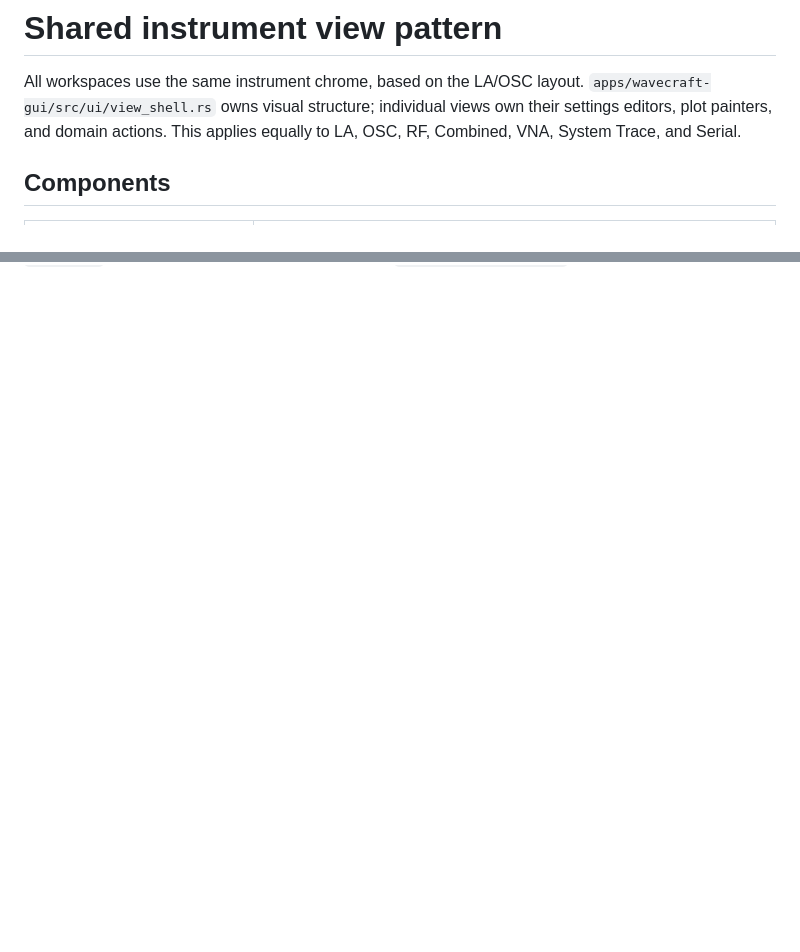
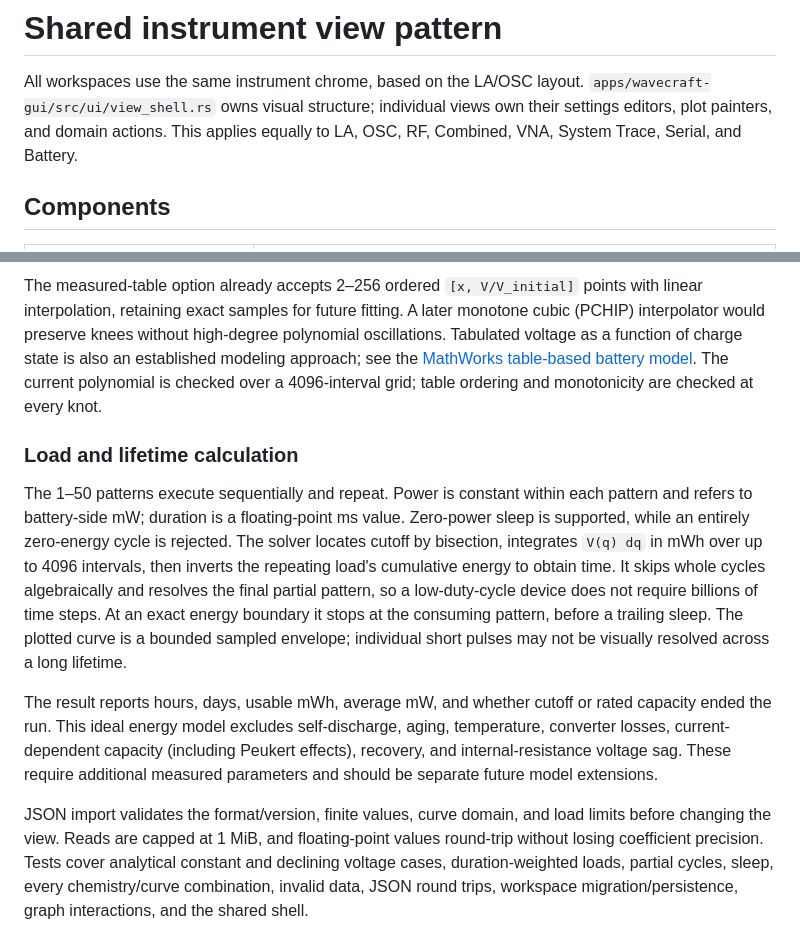
Before and after one commit to pro100Roman/WaveCraft, a Markdown page: docs/gui-view-pattern.md, 2 parts joined by grey strips. Rendered like a GitHub page; blank space fills up the shorter version.

```diff
--- a/docs/gui-view-pattern.md
+++ b/docs/gui-view-pattern.md
@@ -3,7 +3,7 @@
 All workspaces use the same instrument chrome, based on the LA/OSC layout.
 `apps/wavecraft-gui/src/ui/view_shell.rs` owns visual structure; individual
 views own their settings editors, plot painters, and domain actions. This
-applies equally to LA, OSC, RF, Combined, VNA, System Trace, and Serial.
+applies equally to LA, OSC, RF, Combined, VNA, System Trace, Serial, and Battery.
 
 ## Components
 
@@ -145,0 +193,33 @@ in `AGENTS.md`; broader ownership work is described in `gui-modularization.md`.
+The measured-table option already accepts 2–256 ordered `[x, V/V_initial]` points
+with linear interpolation, retaining exact samples for future fitting. A later
+monotone cubic (PCHIP) interpolator would preserve knees without high-degree
+polynomial oscillations. Tabulated voltage as a function of charge state is also
+an established modeling approach; see the [MathWorks table-based battery model](https://www.mathworks.com/help/simscape-battery/ref/batterytablebased.html).
+The current polynomial is checked over a 4096-interval grid; table ordering and
+monotonicity are checked at every knot.
+
+### Load and lifetime calculation
+
+The 1–50 patterns execute sequentially and repeat. Power is constant within each
+pattern and refers to battery-side mW; duration is a floating-point ms value.
+Zero-power sleep is supported, while an entirely zero-energy cycle is rejected.
+The solver locates cutoff by bisection, integrates `V(q) dq` in mWh over up to
+4096 intervals, then inverts the repeating load's cumulative energy to obtain
+time. It skips whole cycles algebraically and resolves the final partial pattern,
+so a low-duty-cycle device does not require billions of time steps. At an exact
+energy boundary it stops at the consuming pattern, before a trailing sleep.
+The plotted curve is a bounded sampled envelope; individual short pulses may
+not be visually resolved across a long lifetime.
+
+The result reports hours, days, usable mWh, average mW, and whether cutoff or
+rated capacity ended the run. This ideal energy model excludes self-discharge,
+aging, temperature, converter losses, current-dependent capacity (including
+Peukert effects), recovery, and internal-resistance voltage sag. These require
+additional measured parameters and should be separate future model extensions.
+
+JSON import validates the format/version, finite values, curve domain, and load
+limits before changing the view. Reads are capped at 1 MiB, and floating-point
+values round-trip without losing coefficient precision. Tests cover analytical
+constant and declining voltage cases, duration-weighted loads, partial cycles,
+sleep, every chemistry/curve combination, invalid data, JSON round trips,
+workspace migration/persistence, graph interactions, and the shared shell.
```
Also changed, not shown: other parts of docs/gui-view-pattern.md (+47 -0 lines), docs/images/battery-view.png (added), 16 other files.
